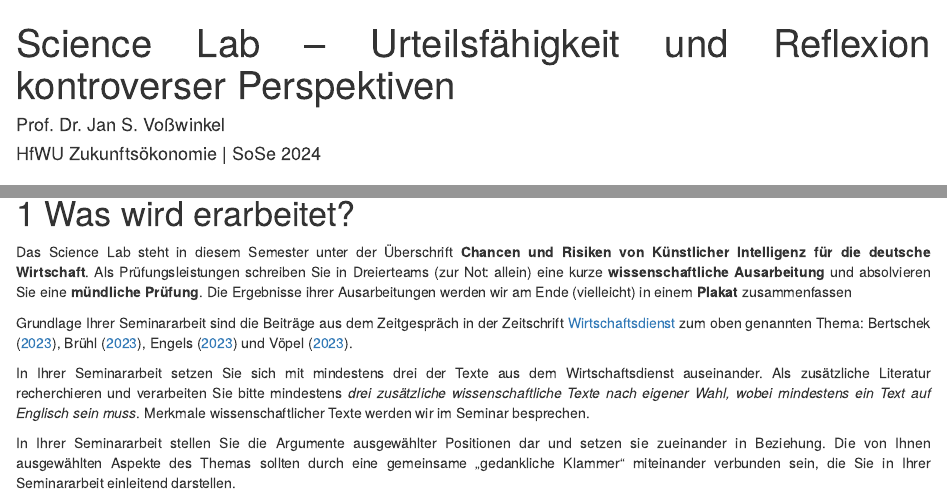
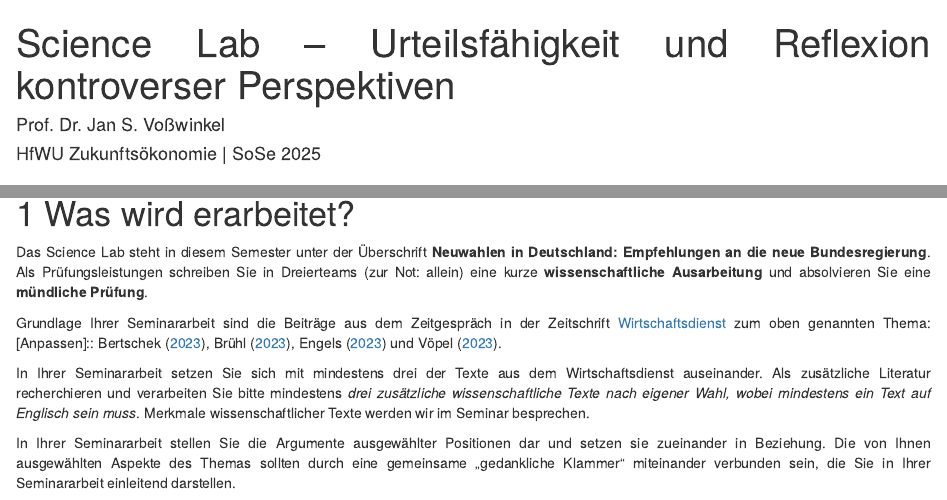
Before and after one commit to janvoss/Science_Lab, an R Markdown document (Science-Lab.Rmd): the page in a window 1100 px wide, from its top, and a second part further down, joined at a grey line. Rendered offline with R 4.5, knitr and Pandoc, with nearby package versions; drawn as R Markdown's standard HTML page in place of the format the file asks for; some code elsewhere in the file could not run offline.

Commit message:
Aktualisieren von Science-Lab.Rmd

```diff
--- a/Science-Lab.Rmd
+++ b/Science-Lab.Rmd
@@ -1,7 +1,7 @@
 ---
 title: "Science Lab -- Urteilsfähigkeit und Reflexion kontroverser Perspektiven"
 author: "Prof. Dr. Jan S. Voßwinkel"
-date: "HfWU Zukunftsökonomie | SoSe 2024"
+date: "HfWU Zukunftsökonomie | SoSe 2025"
 
 output:
 
@@ -46,13 +46,14 @@ generate_svg(qr, filename = "qr.svg")
 <style>body {text-align: justify}</style>
 
 Das Science Lab steht in diesem Semester unter der Überschrift
-**Chancen und Risiken von Künstlicher Intelligenz für die deutsche Wirtschaft**. Als Prüfungsleistungen schreiben Sie
+**Neuwahlen in Deutschland: Empfehlungen an die neue Bundesregierung**. Als Prüfungsleistungen schreiben Sie
 in Dreierteams (zur Not: allein) eine kurze **wissenschaftliche
-Ausarbeitung** und absolvieren Sie eine **mündliche Prüfung**. Die Ergebnisse ihrer Ausarbeitungen werden wir am Ende (vielleicht) in einem **Plakat** zusammenfassen
+Ausarbeitung** und absolvieren Sie eine **mündliche Prüfung**.
 
 Grundlage Ihrer Seminararbeit sind die Beiträge aus dem Zeitgespräch in
-der Zeitschrift [Wirtschaftsdienst](https://www.wirtschaftsdienst.eu/inhalt/jahr/2023/heft/8/beitrag/chancen-und-risiken-von-kuenstlicher-intelligenz-fuer-die-deutsche-wirtschaft.html)
+der Zeitschrift [Wirtschaftsdienst](https://www.wirtschaftsdienst.eu/inhalt/jahr/2025/heft/1/beitrag/neuwahlen-in-deutschland-empfehlungen-an-die-neue-bundesregierung.html)
 zum oben genannten Thema:
+[Anpassen]::
 @bertschek_jetzt_2023,
 @bruhl_kunstliche_2023,
 @engels_kunstliche_2023 und
```
